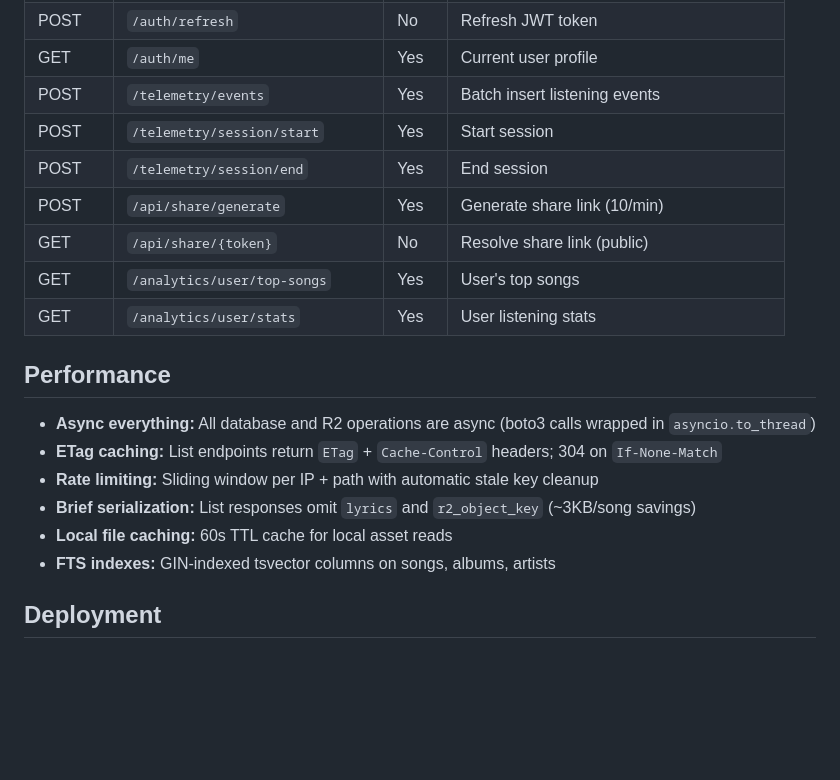
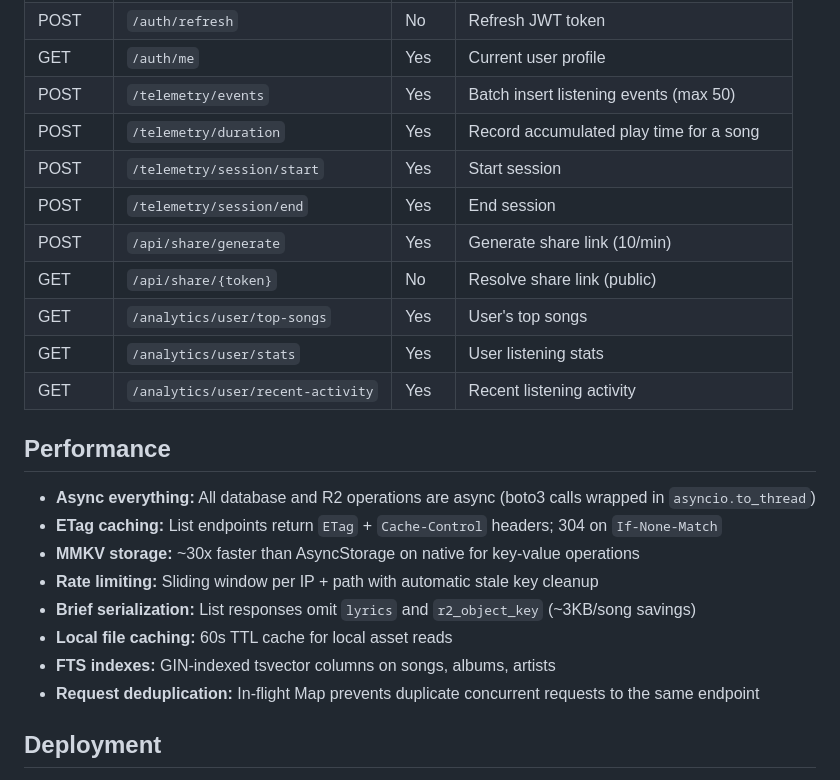
Before and after one commit to IntegerAlex/muzix, a Markdown page: README.md, the part around one of its changes. Rendered like a GitHub page; blank space fills up the shorter version.

```diff
--- a/README.md
+++ b/README.md
@@ -177,22 +200,26 @@ All endpoints return standardized JSON:
 | POST | `/auth/login` | No | Get JWT + refresh token |
 | POST | `/auth/refresh` | No | Refresh JWT token |
 | GET | `/auth/me` | Yes | Current user profile |
-| POST | `/telemetry/events` | Yes | Batch insert listening events |
+| POST | `/telemetry/events` | Yes | Batch insert listening events (max 50) |
+| POST | `/telemetry/duration` | Yes | Record accumulated play time for a song |
 | POST | `/telemetry/session/start` | Yes | Start session |
 | POST | `/telemetry/session/end` | Yes | End session |
 | POST | `/api/share/generate` | Yes | Generate share link (10/min) |
 | GET | `/api/share/{token}` | No | Resolve share link (public) |
 | GET | `/analytics/user/top-songs` | Yes | User's top songs |
 | GET | `/analytics/user/stats` | Yes | User listening stats |
+| GET | `/analytics/user/recent-activity` | Yes | Recent listening activity |
 
 ## Performance
 
 - **Async everything:** All database and R2 operations are async (boto3 calls wrapped in `asyncio.to_thread`)
 - **ETag caching:** List endpoints return `ETag` + `Cache-Control` headers; 304 on `If-None-Match`
+- **MMKV storage:** ~30x faster than AsyncStorage on native for key-value operations
 - **Rate limiting:** Sliding window per IP + path with automatic stale key cleanup
 - **Brief serialization:** List responses omit `lyrics` and `r2_object_key` (~3KB/song savings)
 - **Local file caching:** 60s TTL cache for local asset reads
 - **FTS indexes:** GIN-indexed tsvector columns on songs, albums, artists
+- **Request deduplication:** In-flight Map prevents duplicate concurrent requests to the same endpoint
 
 ## Deployment
 
```
Also changed, not shown: other parts of README.md (+33 -12 lines).
